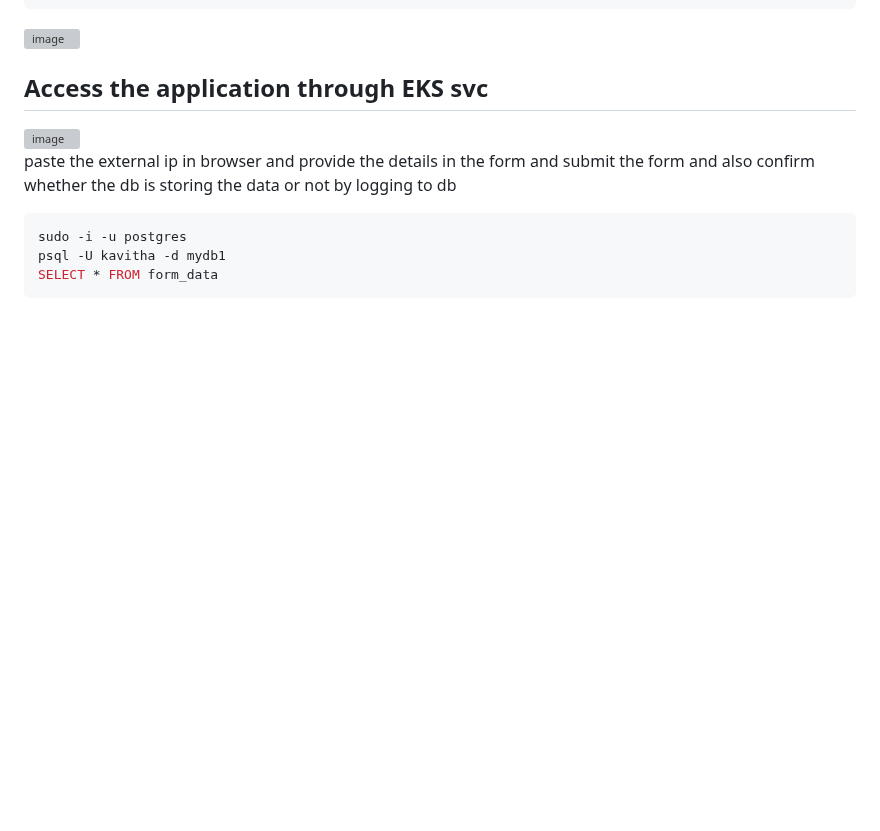
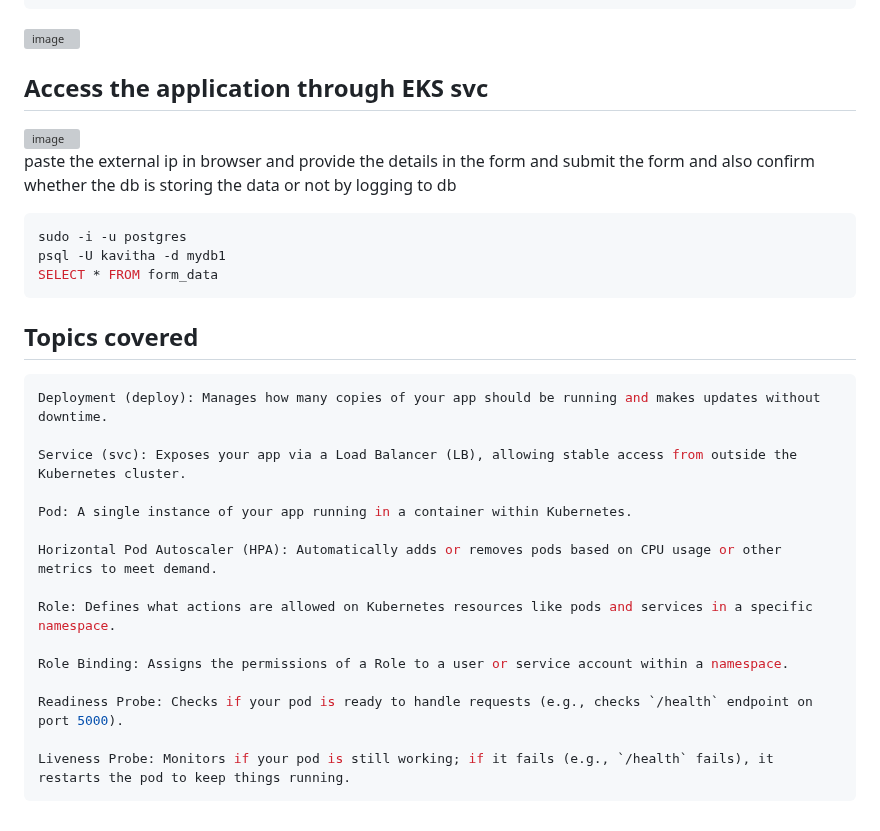
Before and after one commit to Chem2527/jen-Terra-ansi-ecr-eks-prom-graf, a Markdown page: README.md, the part around the change. Drawn GitHub-style; blank space fills up the shorter version; grey boxes are pictures that could not be loaded.

````diff
--- a/README.md
+++ b/README.md
@@ -645,3 +645,22 @@ sudo -i -u postgres
 psql -U kavitha -d mydb1
 SELECT * FROM form_data
 ```
+
+## Topics covered
+```bash
+Deployment (deploy): Manages how many copies of your app should be running and makes updates without downtime.
+
+Service (svc): Exposes your app via a Load Balancer (LB), allowing stable access from outside the Kubernetes cluster.
+
+Pod: A single instance of your app running in a container within Kubernetes.
+
+Horizontal Pod Autoscaler (HPA): Automatically adds or removes pods based on CPU usage or other metrics to meet demand.
+
+Role: Defines what actions are allowed on Kubernetes resources like pods and services in a specific namespace.
+
+Role Binding: Assigns the permissions of a Role to a user or service account within a namespace.
+
+Readiness Probe: Checks if your pod is ready to handle requests (e.g., checks `/health` endpoint on port 5000).
+
+Liveness Probe: Monitors if your pod is still working; if it fails (e.g., `/health` fails), it restarts the pod to keep things running.
+```
````
